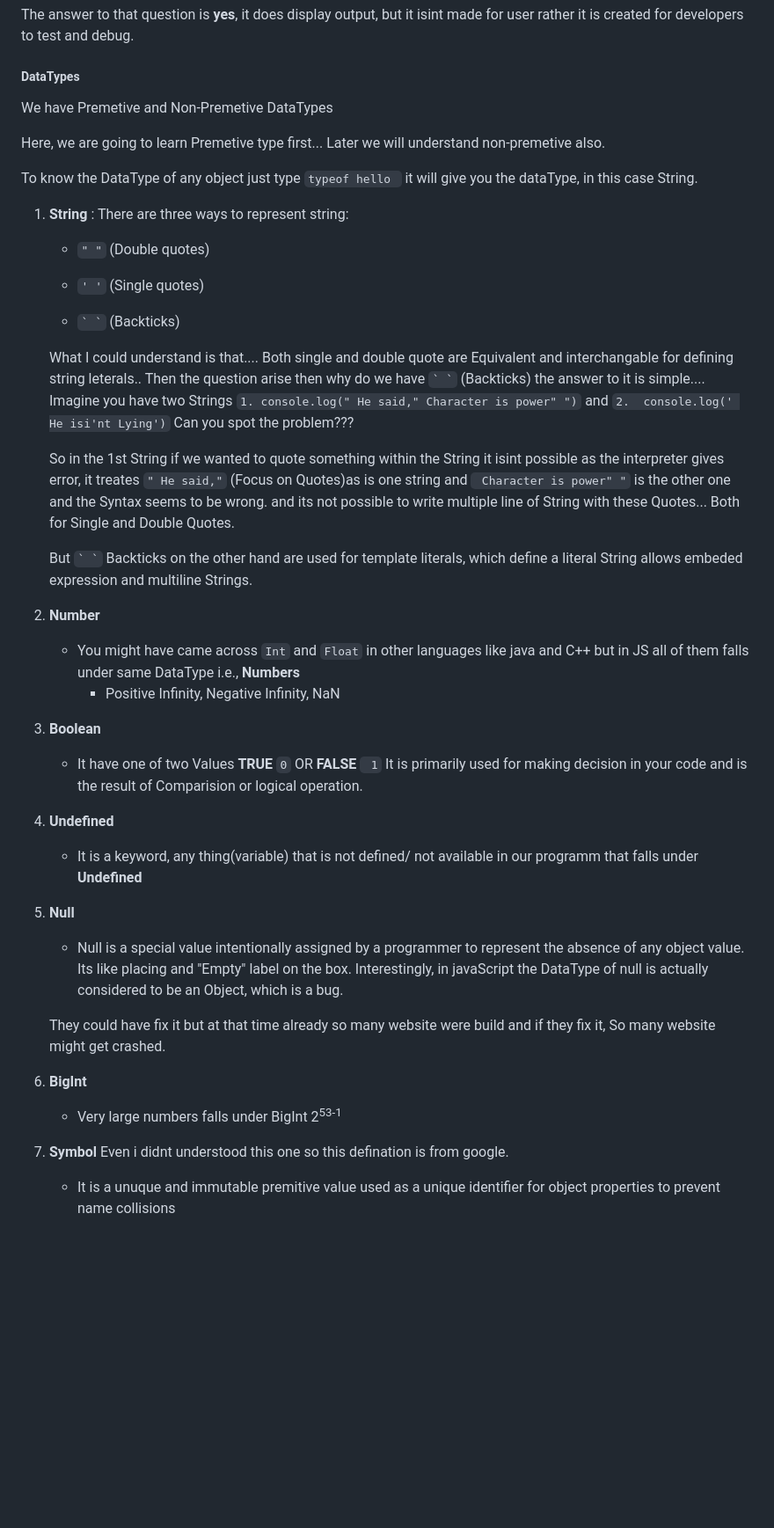
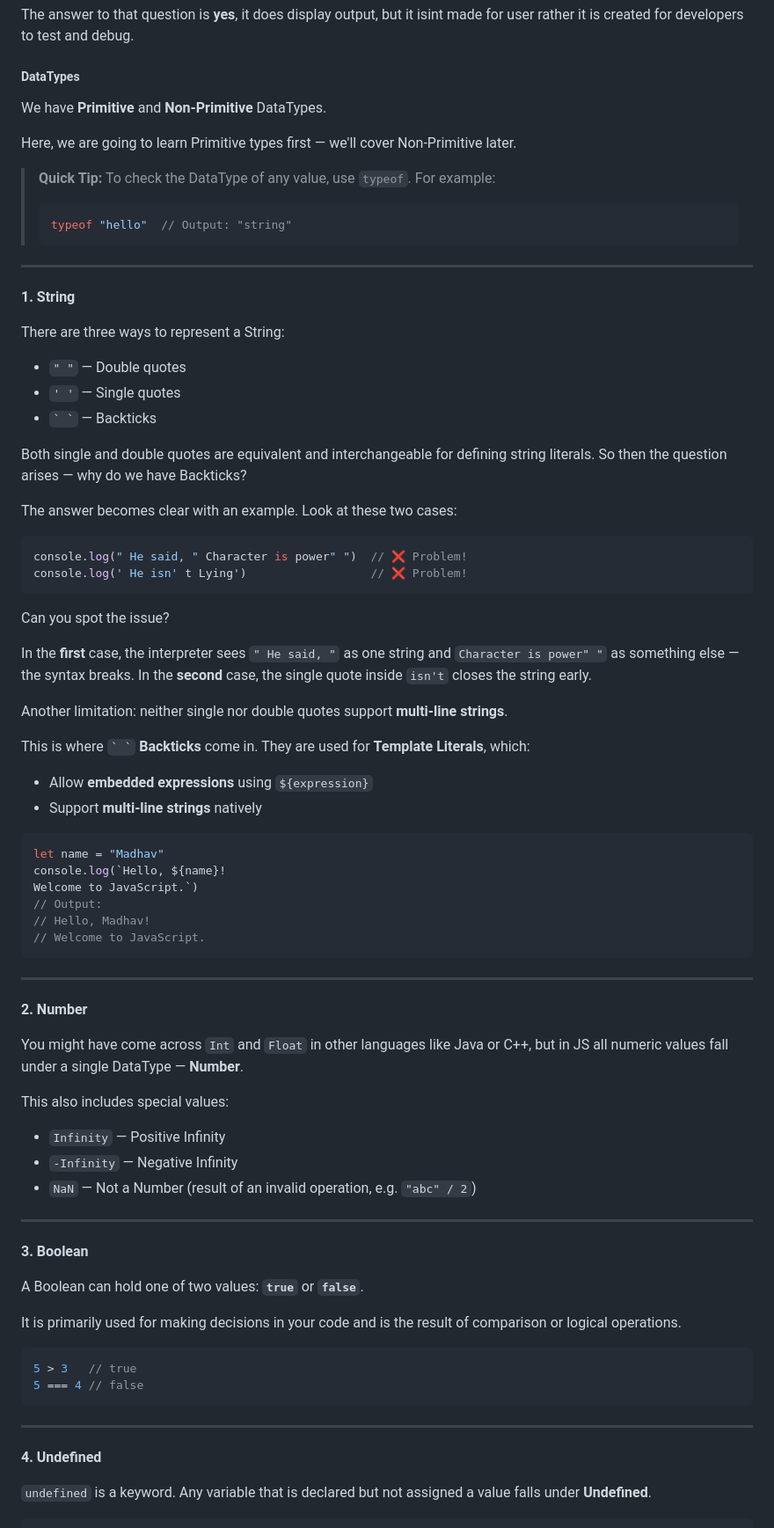
Before and after one commit to nischal-mainali-07/complete-javascript, a Markdown page: notes/Introducing_JS.md, the part around one of its changes. Shown at 88% size. Rendered like a GitHub page; blank space fills up the shorter version.

Commit message:
Learning DataTypes in JavaScript and REPL in the browser.

````diff
--- a/notes/Introducing_JS.md
+++ b/notes/Introducing_JS.md
@@ -21,46 +21,80 @@ The answer to that question is **yes**, it does display output, but it isint mad
 
 ##### DataTypes
 
-We have Premetive and Non-Premetive DataTypes
+We have **Primitive** and **Non-Primitive** DataTypes.
 
-Here, we are going to learn Premetive type first... Later we will understand non-premetive also.
+Here, we are going to learn Primitive types first — we'll cover Non-Primitive later.
 
-To know the DataType of any object just type ```typeof hello ``` it will give you the dataType, in this case String.
+> **Quick Tip:** To check the DataType of any value, use `typeof`. For example:
+> ```js
+> typeof "hello"  // Output: "string"
+> ```
 
-1. **String** : There are three ways to represent string:
-   - `" "` (Double quotes)
+---
 
-   - `' '` (Single quotes)
+**1. String**
 
-   - `` ` ` `` (Backticks)
+There are three ways to represent a String:
 
-   What I could understand is that.... Both single and double quote are Equivalent and interchangable for defining string leterals..
-   Then the question arise then why do we have `` ` ` `` (Backticks) the answer to it is simple.... Imagine you have two Strings ``` 1. console.log(" He said," Character is power" ") ```
-   and ```2.  console.log(' He isi'nt Lying')``` Can you spot the problem???
+- `" "` — Double quotes
+- `' '` — Single quotes
+- `` ` ` `` — Backticks
 
-   So in the 1st String if we wanted to quote something within the String it isint possible as the interpreter gives error, it treates ` " He said," ` (Focus on Quotes)as is one string and ` Character is power" "` is the other one and the Syntax seems to be wrong. and its not possible to write multiple line of String with these Quotes... Both for Single and Double Quotes.
+Both single and double quotes are equivalent and interchangeable for defining string literals. So then the question arises — why do we have Backticks?
 
-   But `` ` ` `` Backticks on the other hand are used for template literals, which define a literal String allows embeded expression and multiline Strings.
+The answer becomes clear with an example. Look at these two cases:
 
-2. **Number**
-      -  You might have came across ``Int`` and ``Float`` in other languages like java and C++ but in JS all of them falls under same DataType i.e., **Numbers**
-         - Positive Infinity, Negative Infinity, NaN
+```js
+console.log(" He said, " Character is power" ")  // ❌ Problem!
+console.log(' He isn' t Lying')                  // ❌ Problem!
+```
 
-3. **Boolean**
-      - It have one of two Values **TRUE** ``0`` OR **FALSE** `` 1`` It is primarily used for making decision in your code and is the result of Comparision or logical operation.
+Can you spot the issue?
 
-4. **Undefined**
-      -  It is a keyword, any thing(variable) that is not defined/ not available in our programm that falls under **Undefined**
+In the **first** case, the interpreter sees `" He said, "` as one string and `Character is power" "` as something else — the syntax breaks. In the **second** case, the single quote inside `isn't` closes the string early.
 
-5. **Null**
-      -  Null is a special value intentionally assigned by a programmer to represent the absence of any object value. Its like placing and "Empty" label on the box.
-      Interestingly, in javaScript the DataType of null is actually considered to be an Object, which is a bug.
+Another limitation: neither single nor double quotes support **multi-line strings**.
 
-      They could have fix it but at that time already so many website were build and if they fix it, So many website might get crashed.
+This is where `` ` ` `` **Backticks** come in. They are used for **Template Literals**, which:
+- Allow **embedded expressions** using `${expression}`
+- Support **multi-line strings** natively
 
-6. **BigInt**
-      -  Very large numbers falls under BigInt 2<sup>53-1</sup>
+```js
+let name = "Madhav"
+console.log(`Hello, ${name}!
+Welcome to JavaScript.`)
+// Output:
+// Hello, Madhav!
+// Welcome to JavaScript.
+```
 
-7. **Symbol**
-Even i didnt understood this one so this defination is from google.
-   -  It is a unuque and immutable premitive value used as a unique identifier for object properties to prevent name collisions
+---
+
+**2. Number**
+
+You might have come across `Int` and `Float` in other languages like Java or C++, but in JS all numeric values fall under a single DataType — **Number**.
+
+This also includes special values:
+- `Infinity` — Positive Infinity
+- `-Infinity` — Negative Infinity
+- `NaN` — Not a Number (result of an invalid operation, e.g. `"abc" / 2`)
+
+---
+
+**3. Boolean**
+
+A Boolean can hold one of two values: **`true`** or **`false`**.
+
+It is primarily used for making decisions in your code and is the result of comparison or logical operations.
+
+```js
+5 > 3   // true
+5 === 4 // false
+```
+
+---
+
+**4. Undefined**
+
+`undefined` is a keyword. Any variable that is declared but not assigned a value falls under **Undefined**.
+
````
Also changed, not shown: other parts of notes/Introducing_JS.md (+36 -0 lines), notes/JsHistory.md (+58 -14 lines).
